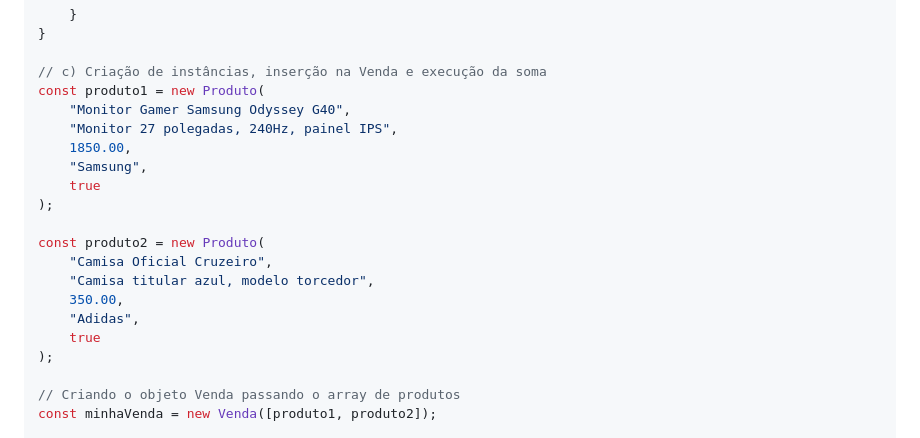
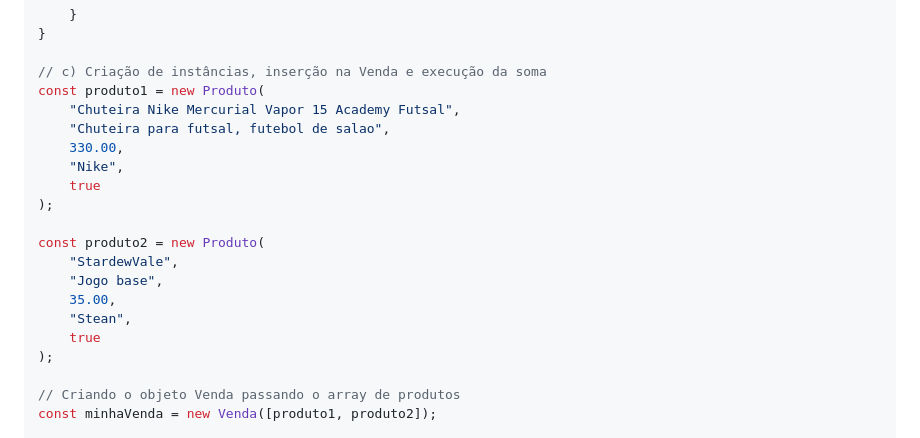
Before and after one commit to Jvriosbrito/IHC-2026, a Markdown page: AvaliacaoFinal_Interação_Humano_Computador_IHC/UA4/Programação Orientada a Objetos com TypeScript.md, the part around the change. Rendered like a GitHub page.

```diff
--- a/AvaliacaoFinal_Interação_Humano_Computador_IHC/UA4/Programação Orientada a Objetos com TypeScript.md
+++ b/AvaliacaoFinal_Interação_Humano_Computador_IHC/UA4/Programação Orientada a Objetos com TypeScript.md
@@ -68,18 +68,18 @@ class Venda {
 
 // c) Criação de instâncias, inserção na Venda e execução da soma
 const produto1 = new Produto(
-    "Monitor Gamer Samsung Odyssey G40",
-    "Monitor 27 polegadas, 240Hz, painel IPS",
-    1850.00,
-    "Samsung",
+    "Chuteira Nike Mercurial Vapor 15 Academy Futsal",
+    "Chuteira para futsal, futebol de salao",
+    330.00,
+    "Nike",
     true
 );
 
 const produto2 = new Produto(
-    "Camisa Oficial Cruzeiro",
-    "Camisa titular azul, modelo torcedor",
-    350.00,
-    "Adidas",
+    "StardewVale",
+    "Jogo base",
+    35.00,
+    "Stean",
     true
 );
 
```
